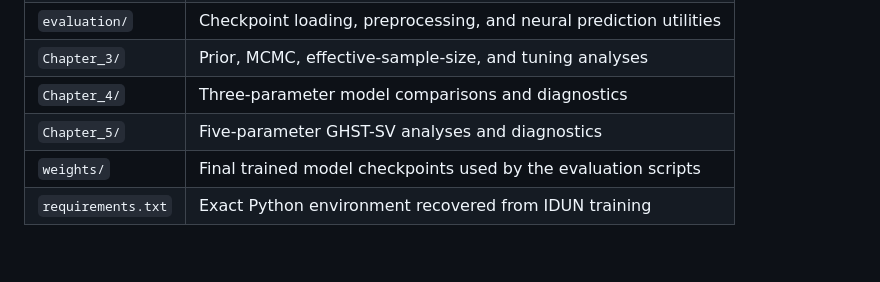
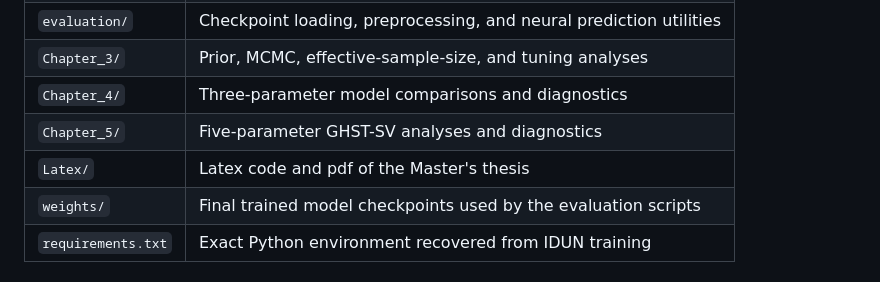
Before and after one commit to edvardbahr/Master-thesis, a Markdown page: README.md, the part around the change. Rendered like a GitHub page; blank space fills up the shorter version.

Commit message:
Update README to include Latex directory
Add Latex directory for thesis code and PDF

```diff
--- a/README.md
+++ b/README.md
@@ -21,6 +21,7 @@ package `stochvol`.
 | `Chapter_3/` | Prior, MCMC, effective-sample-size, and tuning analyses |
 | `Chapter_4/` | Three-parameter model comparisons and diagnostics |
 | `Chapter_5/` | Five-parameter GHST-SV analyses and diagnostics |
+| `Latex/` | Latex code and pdf of the Master's thesis|
 | `weights/` | Final trained model checkpoints used by the evaluation scripts |
 | `requirements.txt` | Exact Python environment recovered from IDUN training |
 
```
